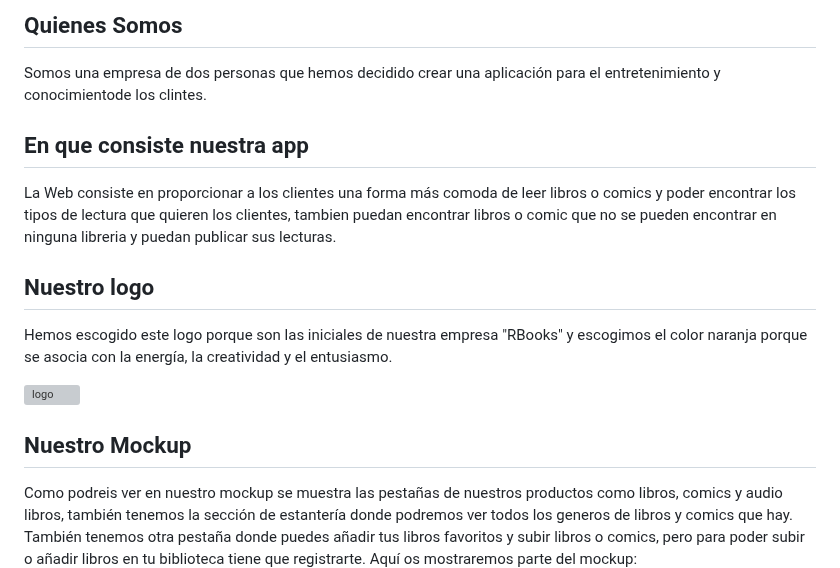
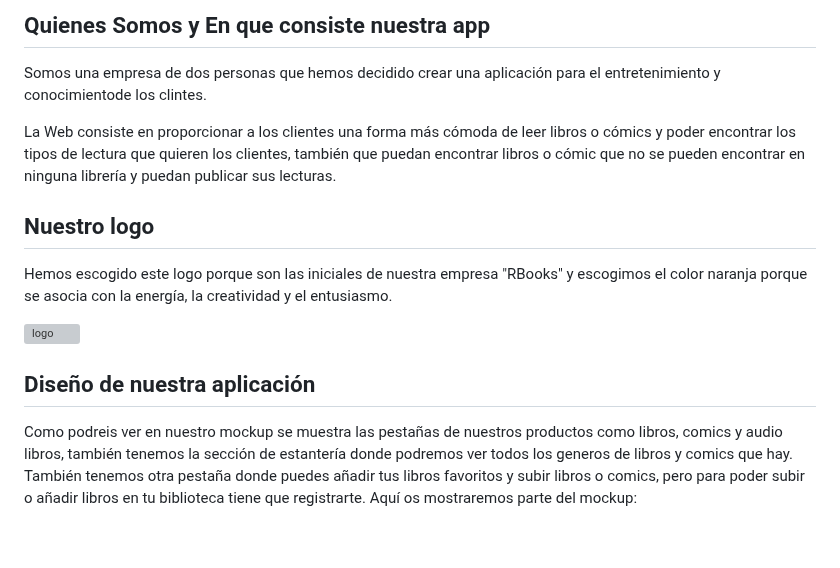
Before and after one commit to Trinidad666/Proyecto-RBooks, a Markdown page: Intriducción.md, the part around the change. Drawn GitHub-style; blank space fills up the shorter version; grey boxes are pictures that could not be loaded.

```diff
--- a/Intriducción.md
+++ b/Intriducción.md
@@ -1,9 +1,7 @@
-## Quienes Somos
+## Quienes Somos y En que consiste nuestra app
 Somos una empresa de dos personas que hemos decidido crear una aplicación para el entretenimiento y conocimientode los clintes.
 
-
-## En que consiste nuestra app
-La Web consiste en proporcionar a los clientes una forma más comoda de leer libros o comics y poder encontrar los tipos de lectura que quieren los clientes, tambien puedan encontrar libros o comic que no se pueden encontrar en ninguna libreria y puedan publicar sus lecturas.
+La Web consiste en proporcionar a los clientes una forma más cómoda de leer libros o cómics y poder encontrar los tipos de lectura que quieren los clientes, también que puedan encontrar libros o cómic que no se pueden encontrar en ninguna librería y puedan publicar sus lecturas.
 
 
 ## Nuestro logo
@@ -12,7 +10,7 @@ Hemos escogido este logo porque son las iniciales de nuestra empresa "RBooks" y
 ![logo](https://github.com/user-attachments/assets/f5eef2c6-5696-4f00-be2d-d52c9c57c741)
 
 
-## Nuestro Mockup
+## Diseño de nuestra aplicación
 Como podreis ver en nuestro mockup se muestra las pestañas de nuestros productos como libros, comics y audio libros, también tenemos la sección de estantería donde podremos ver todos los generos de libros y comics que hay. También tenemos otra pestaña donde puedes añadir tus libros favoritos y subir libros o comics, pero para poder subir o añadir libros en tu biblioteca tiene que registrarte.
 Aquí os mostraremos parte del mockup:
 
```
